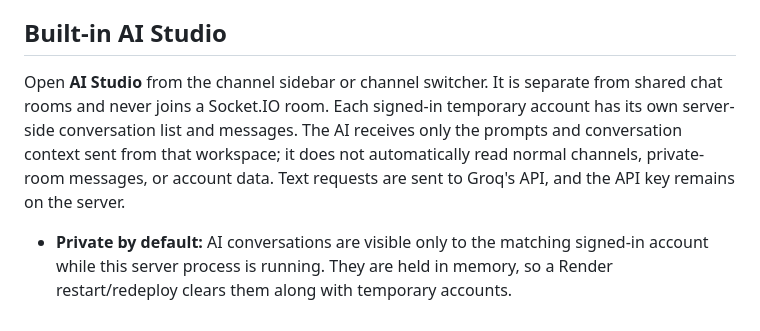
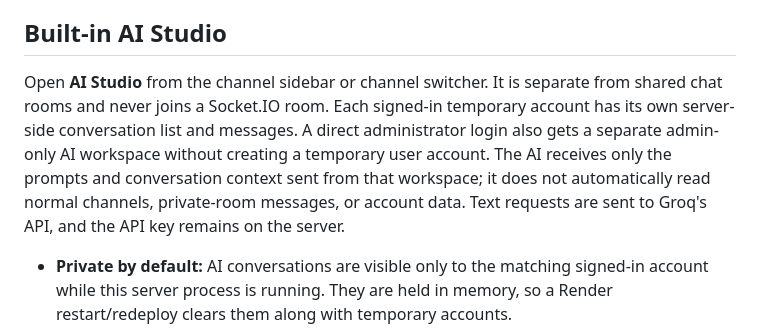
Before and after one commit to DaanV07TM/Server-chat, a Markdown page: README.md, the part around the change. GitHub-like rendering.

Commit message:
Document the separate admin AI workspace

```diff
--- a/README.md
+++ b/README.md
@@ -42,7 +42,7 @@ AI admin controls show provider/model status, current temporary conversation and
 
 ## Built-in AI Studio
 
-Open **AI Studio** from the channel sidebar or channel switcher. It is separate from shared chat rooms and never joins a Socket.IO room. Each signed-in temporary account has its own server-side conversation list and messages. The AI receives only the prompts and conversation context sent from that workspace; it does not automatically read normal channels, private-room messages, or account data. Text requests are sent to Groq's API, and the API key remains on the server.
+Open **AI Studio** from the channel sidebar or channel switcher. It is separate from shared chat rooms and never joins a Socket.IO room. Each signed-in temporary account has its own server-side conversation list and messages. A direct administrator login also gets a separate admin-only AI workspace without creating a temporary user account. The AI receives only the prompts and conversation context sent from that workspace; it does not automatically read normal channels, private-room messages, or account data. Text requests are sent to Groq's API, and the API key remains on the server.
 
 - **Private by default:** AI conversations are visible only to the matching signed-in account while this server process is running. They are held in memory, so a Render restart/redeploy clears them along with temporary accounts.
 - **Shareable on purpose:** Click **Share** to create a random, unlisted read-only snapshot link. Anyone who has the link can read the messages in that snapshot. The link expires after seven days. New messages do not silently appear in an existing shared snapshot; click **Update link** to refresh it. **Stop sharing** revokes the link, and deleting a conversation or account removes its active shares.
```
